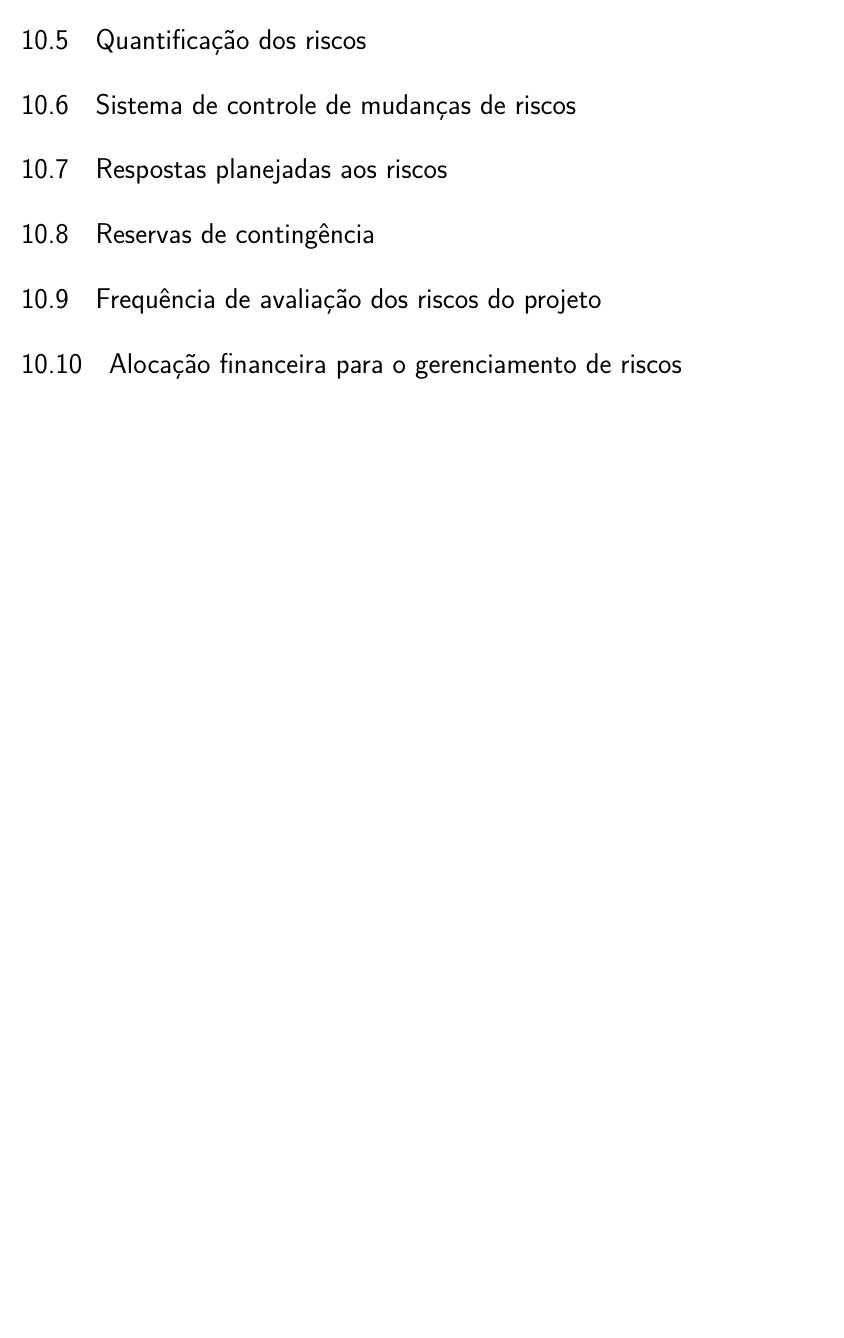
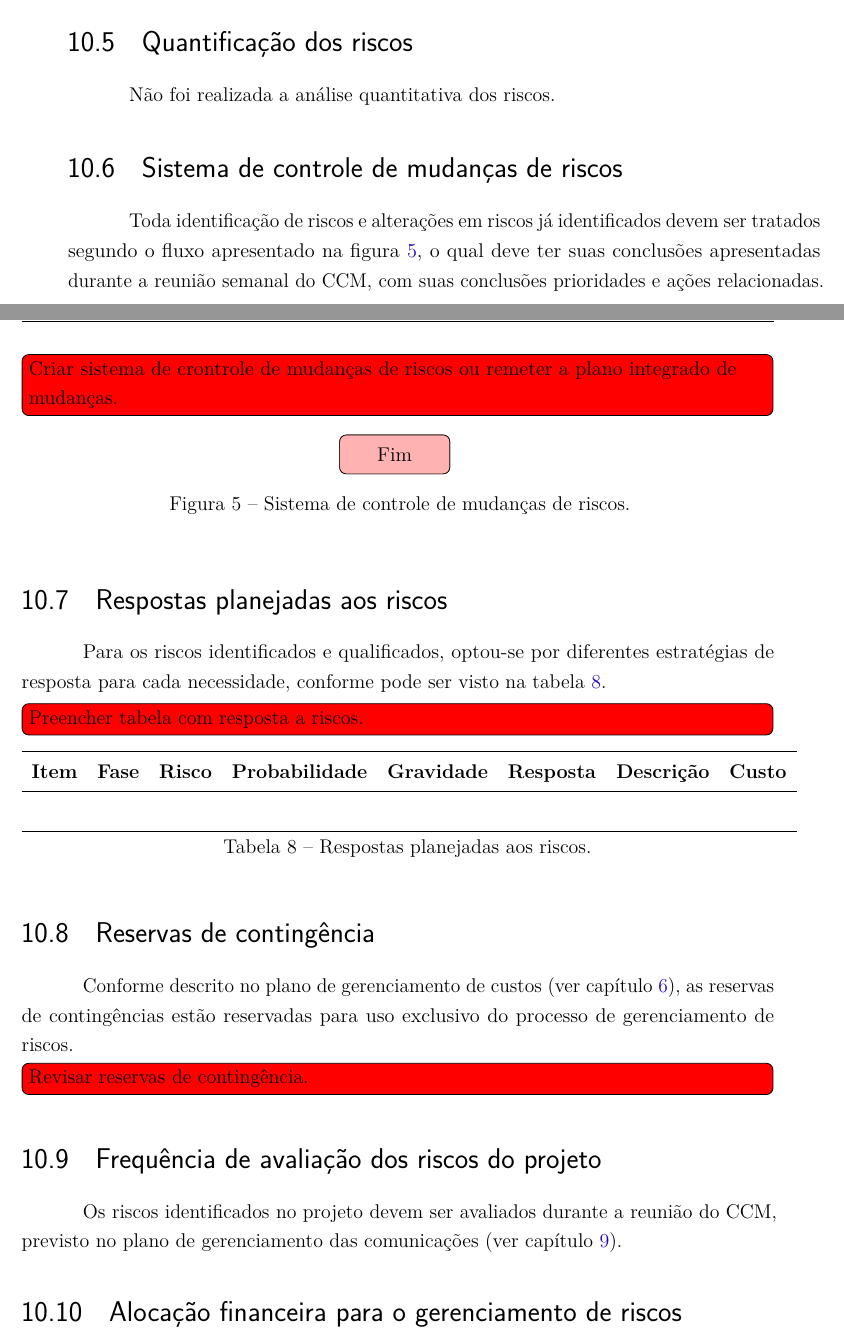
Before and after one commit to paulohaacke/free-spot, a LaTeX thesis (report/main.tex, which reads report/chapters/risk-management-plan.tex): part of page 75 of 115 before the commit and two parts of pages 77 and 78 of 120 after it, the two joined at a grey line, cut so that both start at the same text, the shorter picture padded with empty space. Compiled offline with pdfLaTeX.

Commit message:
Finnishing risk management plan.

```diff
--- a/report/chapters/risk-management-plan.tex
+++ b/report/chapters/risk-management-plan.tex
@@ -134,13 +138,53 @@ Os riscos identificados serão classificados de acordo com sua probabilidade de
 \section{Quantificação dos riscos}
+
+Não foi realizada a análise quantitativa dos riscos.
 
 \section{Sistema de controle de mudanças de riscos}
 \label{sec:risk-change-control-system}
 
+Toda identificação de riscos e alterações em riscos já identificados devem ser tratados segundo o fluxo apresentado na figura \ref{fig:risk-change-control-system}, o qual deve ter suas conclusões apresentadas durante a reunião semanal do CCM, com suas conclusões prioridades e ações relacionadas.
+
+\todo[inline,color=red]{Criar sistema de crontrole de mudanças de riscos ou remeter a plano integrado de mudanças.}
+
+\begin{figure}[h]
+\centering
+\begin{tikzpicture}[node distance = 0.3cm and 0.7cm, auto]
+
+\node (begin) [startstop] {Início};
+
+\node (end) [startstop] {Fim};
+
+\end{tikzpicture}
+\caption{Sistema de controle de mudanças de riscos.}
+\label{fig:risk-change-control-system}
+\end{figure}
+
 \section{Respostas planejadas aos riscos}
+
+Para os riscos identificados e qualificados, optou-se por diferentes estratégias de resposta para cada necessidade, conforme pode ser visto na tabela \ref{tab:risk-answers}.
+
+\todo[inline,color=red]{Preencher tabela com resposta a riscos.}
+
+\begin{longtable}{ l l l l l l l l }
+	\toprule
+	\textbf{Item} & \textbf{Fase} & \textbf{Risco} & \textbf{Probabilidade} & \textbf{Gravidade} & \textbf{Resposta} & \textbf{Descrição} & \textbf{Custo} \\
+	\midrule
+	  &   &   &   &   &   &   &   \\
+	\bottomrule
+	\caption{Respostas planejadas aos riscos.}
+	\centering
+    \label{tab:risk-answers}
+\end{longtable}
 
 \section{Reservas de contingência}
 
+Conforme descrito no plano de gerenciamento de custos (ver capítulo \ref{ch:cost-management-plan}), as reservas de contingências estão reservadas para uso exclusivo do processo de gerenciamento de riscos.
+\todo[inline,color=red]{Revisar reservas de contingência.}
+%As reservas de contingência totalizam ........, o gerente de projeto possui as autonomias descritas na tabela \ref{} para utilização das reservas.
+
 \section{Frequência de avaliação dos riscos do projeto}
+
+Os riscos identificados no projeto devem ser avaliados durante a reunião do CCM, previsto no plano de gerenciamento das comunicações (ver capítulo \ref{ch:communication-management-plan}).
 
 \section{Alocação financeira para o gerenciamento de riscos}
 
```
Also changed, not shown: report/chapters/change-management-plan.tex (+1 -1 lines), report/chapters/human-resource-management-plan.tex (+32 -18 lines), report/chapters/project-charter.tex (+1 -3 lines), report/chapters/scope-statement.tex (+7 -2 lines), report/chapters/risk-management-plan.tex (18 more changed lines).
